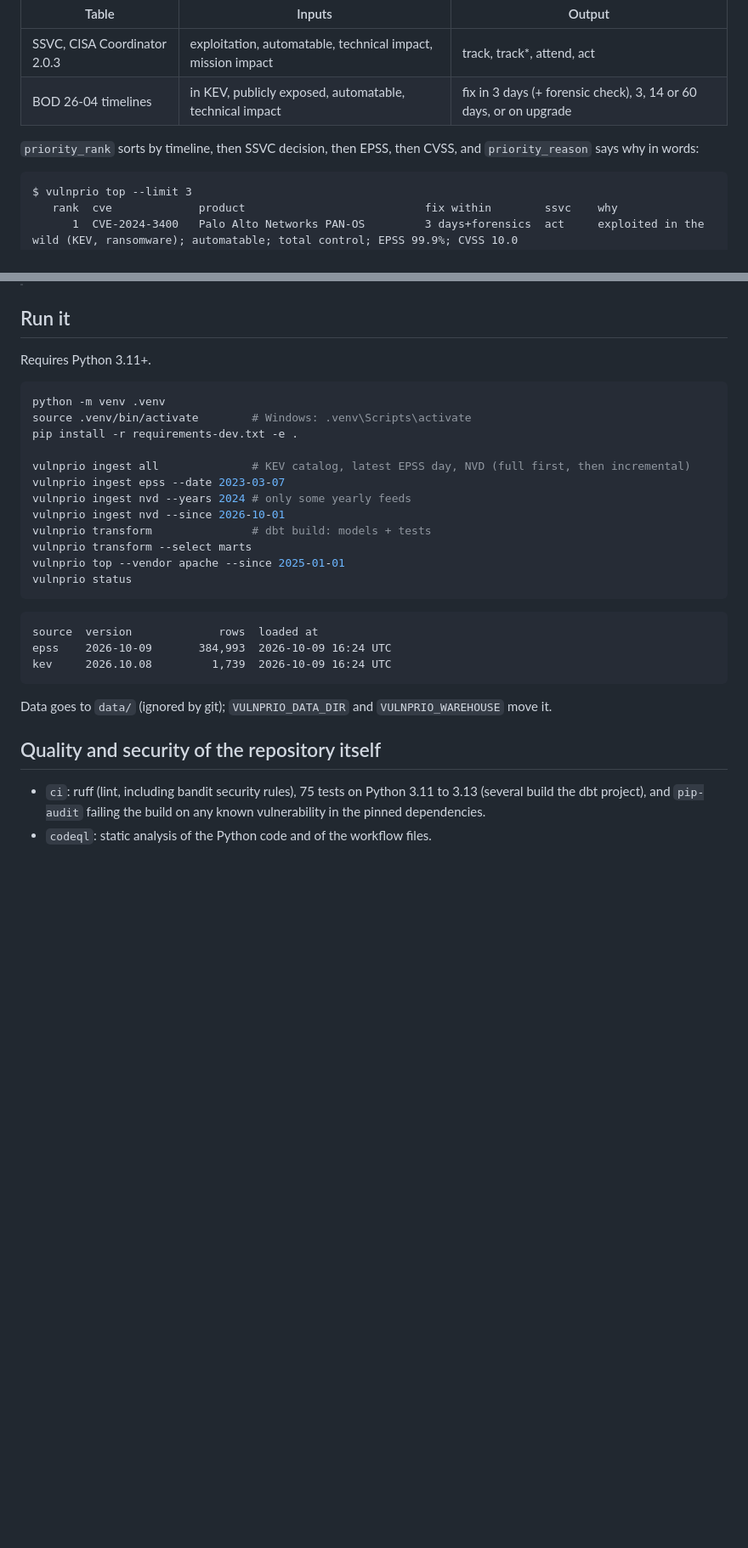
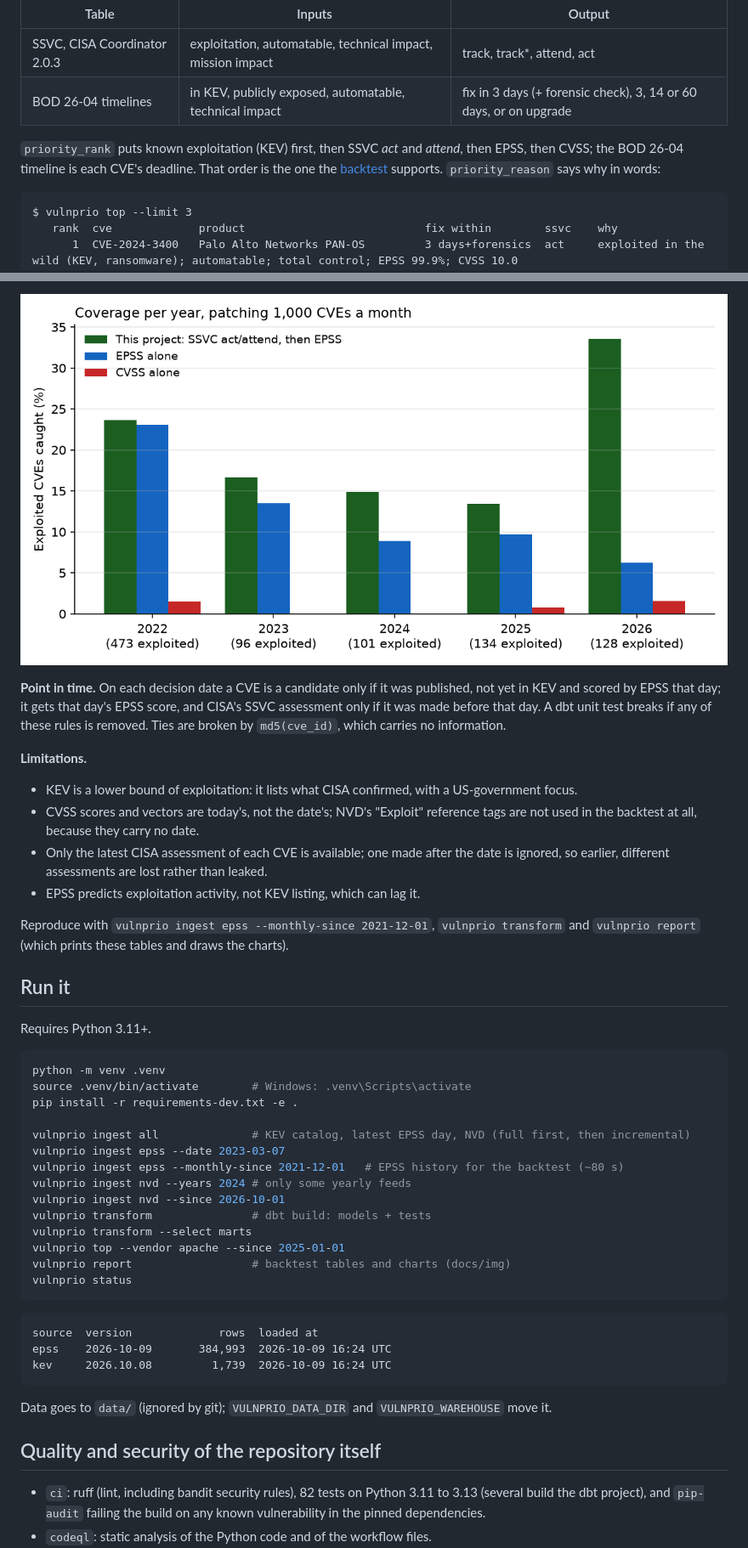
Before and after one commit to JoaoPedro0305/vuln-priority-pipeline, a Markdown page: README.md, 2 parts joined by grey strips. Shown at 85% size. Drawn GitHub-style; pictures changed too: docs/img/backtest_by_year.png (added); blank space fills up the shorter version.

Commit message:
Document the backtest: method, results, iterations and limits

````diff
--- a/README.md
+++ b/README.md
@@ -183,8 +188,9 @@ seeds from the SSVC project of CERT/CC (pinned to a commit):
 | SSVC, CISA Coordinator 2.0.3 | exploitation, automatable, technical impact, mission impact | track, track\*, attend, act |
 | BOD 26-04 timelines | in KEV, publicly exposed, automatable, technical impact | fix in 3 days (+ forensic check), 3, 14 or 60 days, or on upgrade |
 
-`priority_rank` sorts by timeline, then SSVC decision, then EPSS, then CVSS, and
-`priority_reason` says why in words:
+`priority_rank` puts known exploitation (KEV) first, then SSVC *act* and *attend*, then EPSS,
+then CVSS; the BOD 26-04 timeline is each CVE's deadline. That order is the one the
+[backtest](#backtest-does-the-ranking-work) supports. `priority_reason` says why in words:
 
 ```text
 $ vulnprio top --limit 3
@@ -226,3 +275,21 @@ order is any good is the question of the next stage.
+![Coverage per year](docs/img/backtest_by_year.png)
+
+**Point in time.** On each decision date a CVE is a candidate only if it was published, not yet in
+KEV and scored by EPSS that day; it gets that day's EPSS score, and CISA's SSVC assessment only if
+it was made before that day. A dbt unit test breaks if any of these rules is removed. Ties are
+broken by `md5(cve_id)`, which carries no information.
+
+**Limitations.**
+
+- KEV is a lower bound of exploitation: it lists what CISA confirmed, with a US-government focus.
+- CVSS scores and vectors are today's, not the date's; NVD's "Exploit" reference tags are not used
+  in the backtest at all, because they carry no date.
+- Only the latest CISA assessment of each CVE is available; one made after the date is ignored,
+  so earlier, different assessments are lost rather than leaked.
+- EPSS predicts exploitation activity, not KEV listing, which can lag it.
+
+Reproduce with `vulnprio ingest epss --monthly-since 2021-12-01`, `vulnprio transform` and
+`vulnprio report` (which prints these tables and draws the charts).
 
 ## Run it
 
@@ -235,11 +302,13 @@ pip install -r requirements-dev.txt -e .
 
 vulnprio ingest all              # KEV catalog, latest EPSS day, NVD (full first, then incremental)
 vulnprio ingest epss --date 2023-03-07
+vulnprio ingest epss --monthly-since 2021-12-01   # EPSS history for the backtest (~80 s)
 vulnprio ingest nvd --years 2024 # only some yearly feeds
 vulnprio ingest nvd --since 2026-10-01
 vulnprio transform               # dbt build: models + tests
 vulnprio transform --select marts
 vulnprio top --vendor apache --since 2025-01-01
+vulnprio report                  # backtest tables and charts (docs/img)
 vulnprio status
 ```
 
@@ -253,7 +322,7 @@ Data goes to `data/` (ignored by git); `VULNPRIO_DATA_DIR` and `VULNPRIO_WAREHOU
 
 ## Quality and security of the repository itself
 
-- `ci`: ruff (lint, including bandit security rules), 75 tests on Python 3.11 to 3.13 (several build the dbt project), and
+- `ci`: ruff (lint, including bandit security rules), 82 tests on Python 3.11 to 3.13 (several build the dbt project), and
   `pip-audit` failing the build on any known vulnerability in the pinned dependencies.
 - `codeql`: static analysis of the Python code and of the workflow files.
 - `live sources`: weekly run against the real CISA, FIRST and NVD endpoints, so a format change
````
Also changed, not shown: other parts of README.md (+54 -6 lines), docs/img/backtest_coverage.png (added).
